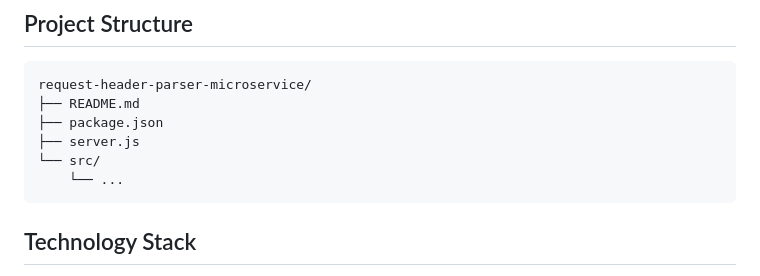
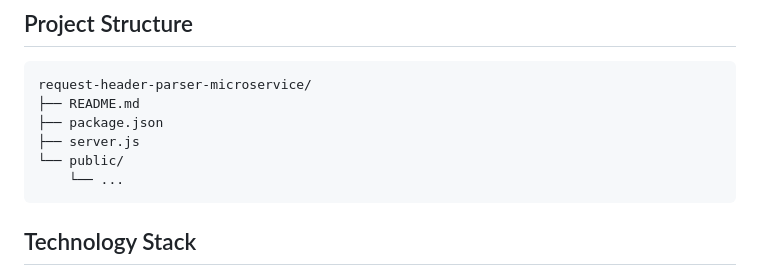
Before and after one commit to Dieu-Merci-Ndenga/request-header-parser-microservice, a Markdown page: README.md, the part around the change. Rendered like a GitHub page.

Commit message:
Update directory structure in README

````diff
--- a/README.md
+++ b/README.md
@@ -111,7 +111,7 @@ request-header-parser-microservice/
 ├── README.md
 ├── package.json
 ├── server.js
-└── src/
+└── public/
     └── ...
 ```
 
````
